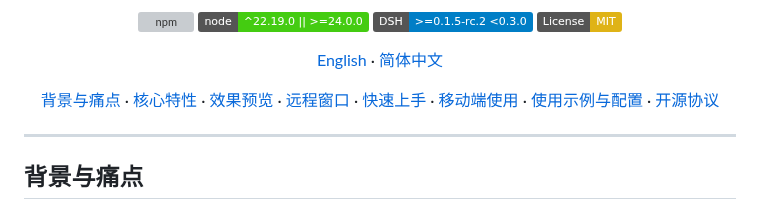
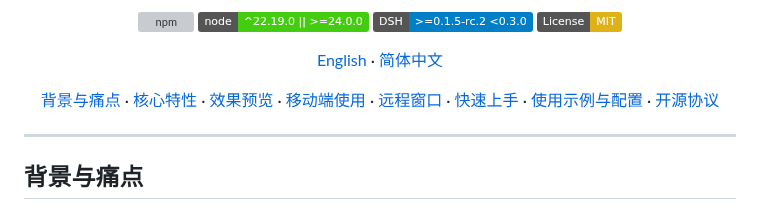
Before and after one commit to xingzhen199186/dsh-mini-remote, a Markdown page: README.md, the part around the change. Drawn GitHub-style; badges without logos; grey boxes are pictures that could not be loaded.

```diff
--- a/README.md
+++ b/README.md
@@ -21,9 +21,9 @@
   <a href="#背景与痛点">背景与痛点</a> ·
   <a href="#核心特性">核心特性</a> ·
   <a href="#效果预览">效果预览</a> ·
+  <a href="#移动端页面操作指引">移动端使用</a> ·
   <a href="#桌面端远程窗口">远程窗口</a> ·
   <a href="#快速上手">快速上手</a> ·
-  <a href="#移动端页面操作指引">移动端使用</a> ·
   <a href="#使用示例与配置">使用示例与配置</a> ·
   <a href="#开源协议">开源协议</a>
 </p>
```
Also changed, not shown: README.en.md (+1 -1 lines).
